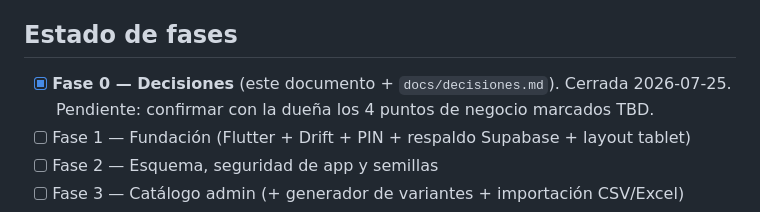
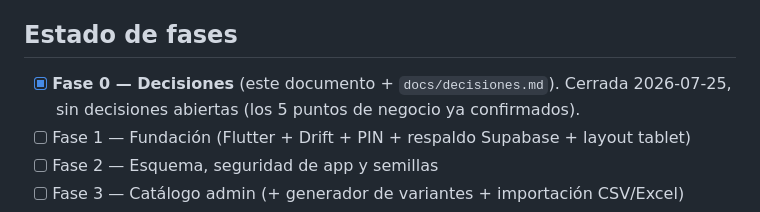
Before and after one commit to faridzeq89/shelby-caps, a Markdown page: CLAUDE.md, the part around the change. GitHub-like rendering.

```diff
--- a/CLAUDE.md
+++ b/CLAUDE.md
@@ -36,8 +36,8 @@ SKU, apartados, devoluciones/cambios y corte de caja.
 - **Una fase por sesión.** No empezar la siguiente en la misma sesión que se cerró una.
 
 ## Estado de fases
-- [x] **Fase 0 — Decisiones** (este documento + `docs/decisiones.md`). Cerrada 2026-07-25.
-      Pendiente: confirmar con la dueña los 4 puntos de negocio marcados TBD.
+- [x] **Fase 0 — Decisiones** (este documento + `docs/decisiones.md`). Cerrada 2026-07-25,
+      sin decisiones abiertas (los 5 puntos de negocio ya confirmados).
 - [ ] Fase 1 — Fundación (Flutter + Drift + PIN + respaldo Supabase + layout tablet)
 - [ ] Fase 2 — Esquema, seguridad de app y semillas
 - [ ] Fase 3 — Catálogo admin (+ generador de variantes + importación CSV/Excel)
```
Also changed, not shown: docs/decisiones.md (+14 -11 lines), docs/plan-fases.md (+1 -1 lines).
